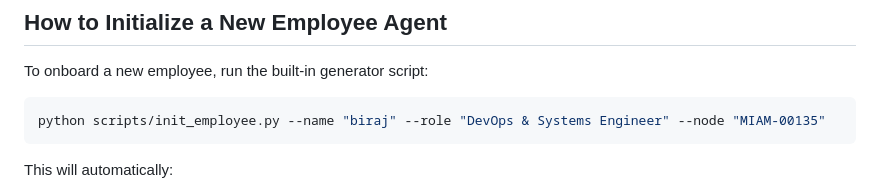
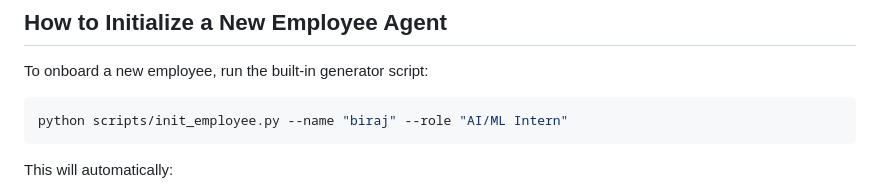
Before and after one commit to birajsapkotaaa/hermes-base-setup, a Markdown page: README.md, the part around the change. Drawn GitHub-style.

Commit message:
MD file changes

````diff
--- a/README.md
+++ b/README.md
@@ -76,7 +76,7 @@ This repository serves as the persistent brain for an employee's Hermes Agent in
 To onboard a new employee, run the built-in generator script:
 
 ```bash
-python scripts/init_employee.py --name "biraj" --role "DevOps & Systems Engineer" --node "MIAM-00135"
+python scripts/init_employee.py --name "biraj" --role "AI/ML Intern"
 ```
 
 This will automatically:
````
